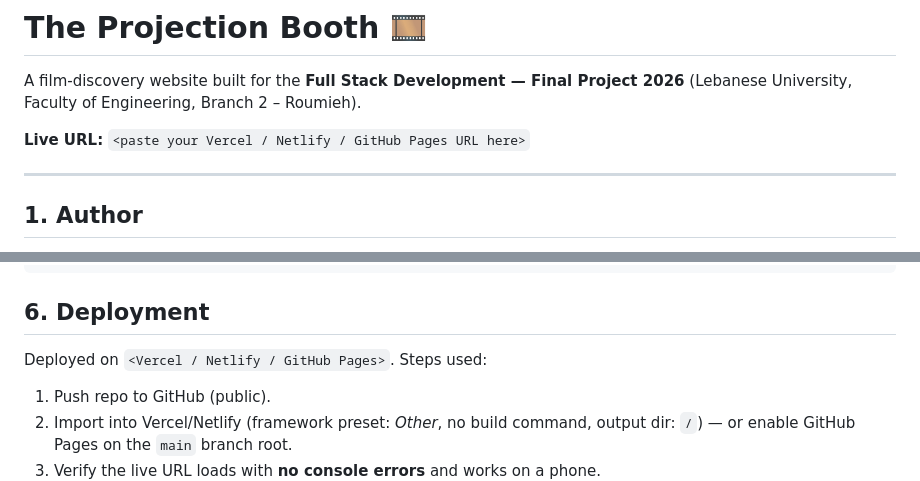
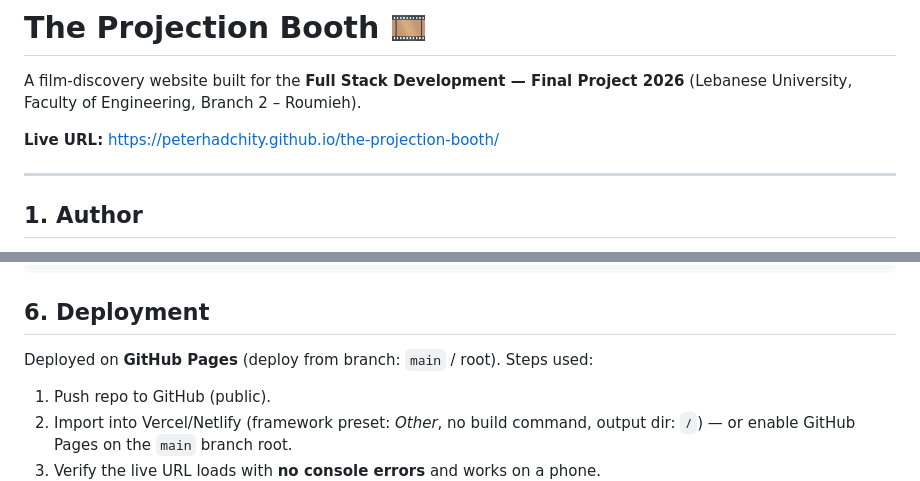
Before and after one commit to peterhadchity/the-projection-booth, a Markdown page: README.md, 2 parts joined by grey strips. GitHub-like rendering.

Commit message:
Fill in live GitHub Pages URL and deployment method in README

```diff
--- a/README.md
+++ b/README.md
@@ -2,7 +2,7 @@
 
 A film-discovery website built for the **Full Stack Development — Final Project 2026** (Lebanese University, Faculty of Engineering, Branch 2 – Roumieh).
 
-**Live URL:** `<paste your Vercel / Netlify / GitHub Pages URL here>`
+**Live URL:** https://peterhadchity.github.io/the-projection-booth/
 
 ---
 
@@ -83,7 +83,7 @@ npx serve .        # or: python3 -m http.server
 
 ## 6. Deployment
 
-Deployed on `<Vercel / Netlify / GitHub Pages>`. Steps used:
+Deployed on **GitHub Pages** (deploy from branch: `main` / root). Steps used:
 
 1. Push repo to GitHub (public).
 2. Import into Vercel/Netlify (framework preset: *Other*, no build command, output dir: `/`) — or enable GitHub Pages on the `main` branch root.
```
